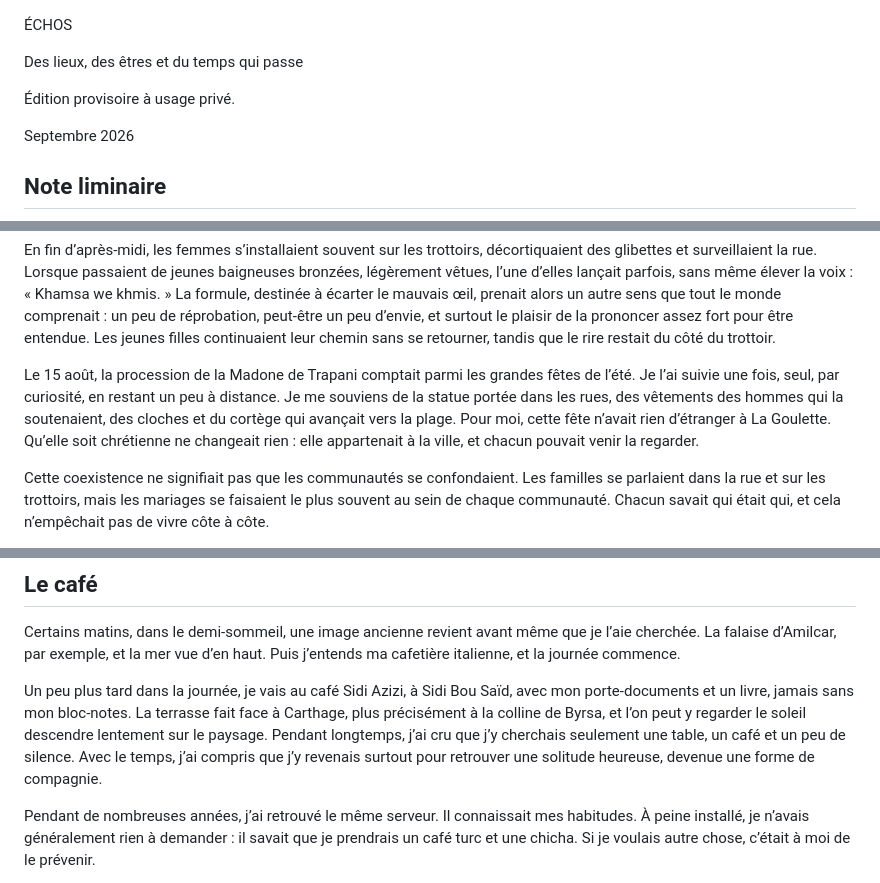
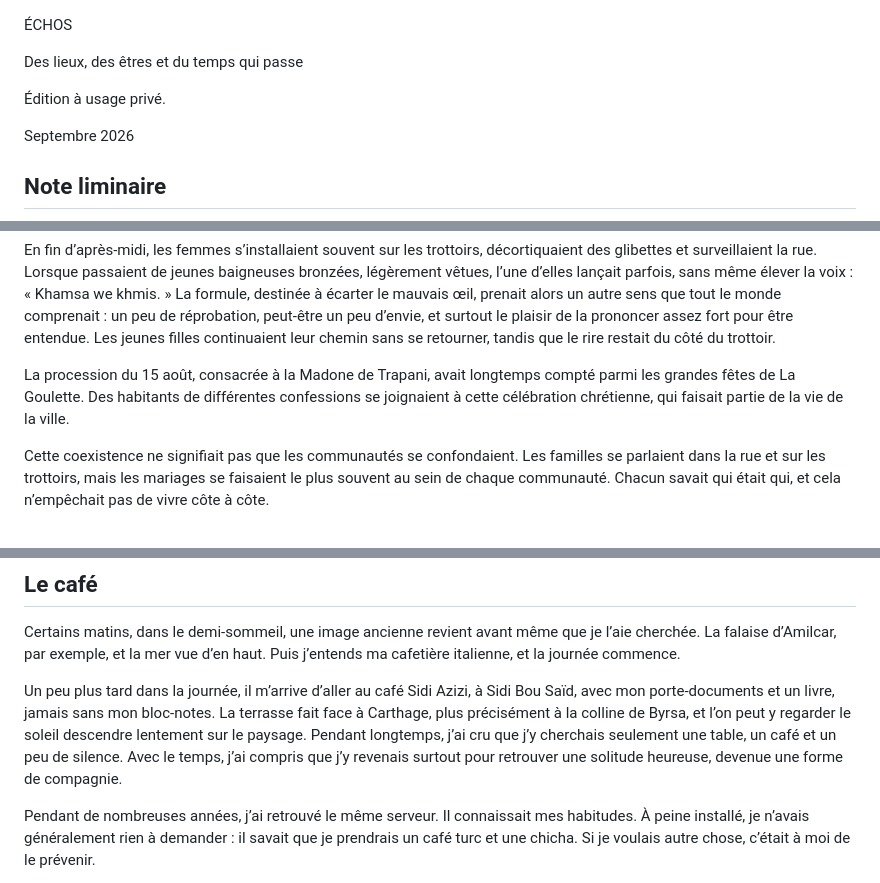
Before and after one commit to batihoum-echos/manuscrit-lecture, a Markdown page: content/manuscrit.md, 3 parts joined by grey strips. Rendered like a GitHub page.

```diff
--- a/content/manuscrit.md
+++ b/content/manuscrit.md
@@ -2,7 +2,7 @@
 
 Des lieux, des êtres et du temps qui passe
 
-Édition provisoire à usage privé.
+Édition à usage privé.
 
 Septembre 2026
 
@@ -118,7 +118,7 @@ Les maisons étaient blanches, avec des volets bleu ciel ou vert pastel. Les apr
 
 En fin d’après-midi, les femmes s’installaient souvent sur les trottoirs, décortiquaient des glibettes et surveillaient la rue. Lorsque passaient de jeunes baigneuses bronzées, légèrement vêtues, l’une d’elles lançait parfois, sans même élever la voix : « Khamsa we khmis. » La formule, destinée à écarter le mauvais œil, prenait alors un autre sens que tout le monde comprenait : un peu de réprobation, peut-être un peu d’envie, et surtout le plaisir de la prononcer assez fort pour être entendue. Les jeunes filles continuaient leur chemin sans se retourner, tandis que le rire restait du côté du trottoir.
 
-Le 15 août, la procession de la Madone de Trapani comptait parmi les grandes fêtes de l’été. Je l’ai suivie une fois, seul, par curiosité, en restant un peu à distance. Je me souviens de la statue portée dans les rues, des vêtements des hommes qui la soutenaient, des cloches et du cortège qui avançait vers la plage. Pour moi, cette fête n’avait rien d’étranger à La Goulette. Qu’elle soit chrétienne ne changeait rien : elle appartenait à la ville, et chacun pouvait venir la regarder.
+La procession du 15 août, consacrée à la Madone de Trapani, avait longtemps compté parmi les grandes fêtes de La Goulette. Des habitants de différentes confessions se joignaient à cette célébration chrétienne, qui faisait partie de la vie de la ville.
 
 Cette coexistence ne signifiait pas que les communautés se confondaient. Les familles se parlaient dans la rue et sur les trottoirs, mais les mariages se faisaient le plus souvent au sein de chaque communauté. Chacun savait qui était qui, et cela n’empêchait pas de vivre côte à côte.
 
@@ -260,7 +260,7 @@ Mais, au fond, ce que je venais chercher était surtout la mer. Elle était là,
 
 Certains matins, dans le demi-sommeil, une image ancienne revient avant même que je l’aie cherchée. La falaise d’Amilcar, par exemple, et la mer vue d’en haut. Puis j’entends ma cafetière italienne, et la journée commence.
 
-Un peu plus tard dans la journée, je vais au café Sidi Azizi, à Sidi Bou Saïd, avec mon porte-documents et un livre, jamais sans mon bloc-notes. La terrasse fait face à Carthage, plus précisément à la colline de Byrsa, et l’on peut y regarder le soleil descendre lentement sur le paysage. Pendant longtemps, j’ai cru que j’y cherchais seulement une table, un café et un peu de silence. Avec le temps, j’ai compris que j’y revenais surtout pour retrouver une solitude heureuse, devenue une forme de compagnie.
+Un peu plus tard dans la journée, il m’arrive d’aller au café Sidi Azizi, à Sidi Bou Saïd, avec mon porte-documents et un livre, jamais sans mon bloc-notes. La terrasse fait face à Carthage, plus précisément à la colline de Byrsa, et l’on peut y regarder le soleil descendre lentement sur le paysage. Pendant longtemps, j’ai cru que j’y cherchais seulement une table, un café et un peu de silence. Avec le temps, j’ai compris que j’y revenais surtout pour retrouver une solitude heureuse, devenue une forme de compagnie.
 
 Pendant de nombreuses années, j’ai retrouvé le même serveur. Il connaissait mes habitudes. À peine installé, je n’avais généralement rien à demander : il savait que je prendrais un café turc et une chicha. Si je voulais autre chose, c’était à moi de le prévenir.
 
```
Also changed, not shown: other parts of content/manuscrit.md (+2 -2 lines).
